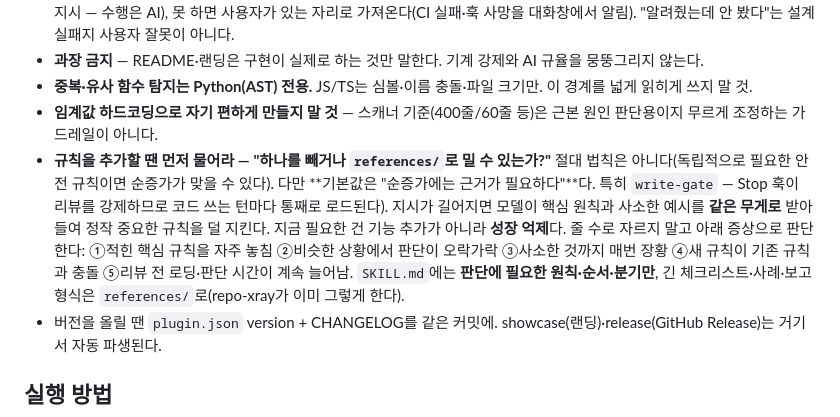
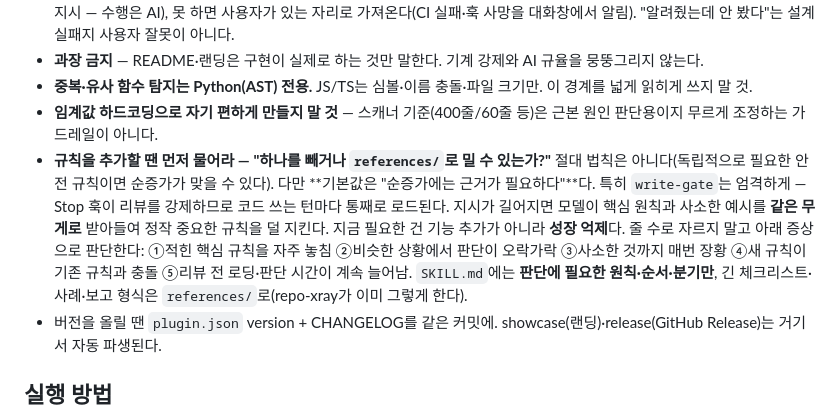
Before and after one commit to jx-hxxx/hi-vibe, a Markdown page: CLAUDE.md, the part around the change. Rendered like a GitHub page.

Commit message:
docs(CLAUDE.md): 앞 커밋에서 남은 괄호 정리
Co-Authored-By: Claude Opus 5 (1M context) <noreply@anthropic.com>

```diff
--- a/CLAUDE.md
+++ b/CLAUDE.md
@@ -15,7 +15,7 @@ Claude Code용 "바이브 코딩 안전벨트" 플러그인. AI가 자주 생략
 - **과장 금지** — README·랜딩은 구현이 실제로 하는 것만 말한다. 기계 강제와 AI 규율을 뭉뚱그리지 않는다.
 - **중복·유사 함수 탐지는 Python(AST) 전용.** JS/TS는 심볼·이름 충돌·파일 크기만. 이 경계를 넓게 읽히게 쓰지 말 것.
 - **임계값 하드코딩으로 자기 편하게 만들지 말 것** — 스캐너 기준(400줄/60줄 등)은 근본 원인 판단용이지 무르게 조정하는 가드레일이 아니다.
-- **규칙을 추가할 땐 먼저 물어라 — "하나를 빼거나 `references/`로 밀 수 있는가?"** 절대 법칙은 아니다(독립적으로 필요한 안전 규칙이면 순증가가 맞을 수 있다). 다만 **기본값은 "순증가에는 근거가 필요하다"**다. 특히 `write-gate` — Stop 훅이 리뷰를 강제하므로 코드 쓰는 턴마다 통째로 로드된다). 지시가 길어지면 모델이 핵심 원칙과 사소한 예시를 **같은 무게로** 받아들여 정작 중요한 규칙을 덜 지킨다. 지금 필요한 건 기능 추가가 아니라 **성장 억제**다. 줄 수로 자르지 말고 아래 증상으로 판단한다: ①적힌 핵심 규칙을 자주 놓침 ②비슷한 상황에서 판단이 오락가락 ③사소한 것까지 매번 장황 ④새 규칙이 기존 규칙과 충돌 ⑤리뷰 전 로딩·판단 시간이 계속 늘어남. `SKILL.md`에는 **판단에 필요한 원칙·순서·분기만**, 긴 체크리스트·사례·보고 형식은 `references/`로(repo-xray가 이미 그렇게 한다).
+- **규칙을 추가할 땐 먼저 물어라 — "하나를 빼거나 `references/`로 밀 수 있는가?"** 절대 법칙은 아니다(독립적으로 필요한 안전 규칙이면 순증가가 맞을 수 있다). 다만 **기본값은 "순증가에는 근거가 필요하다"**다. 특히 `write-gate`는 엄격하게 — Stop 훅이 리뷰를 강제하므로 코드 쓰는 턴마다 통째로 로드된다. 지시가 길어지면 모델이 핵심 원칙과 사소한 예시를 **같은 무게로** 받아들여 정작 중요한 규칙을 덜 지킨다. 지금 필요한 건 기능 추가가 아니라 **성장 억제**다. 줄 수로 자르지 말고 아래 증상으로 판단한다: ①적힌 핵심 규칙을 자주 놓침 ②비슷한 상황에서 판단이 오락가락 ③사소한 것까지 매번 장황 ④새 규칙이 기존 규칙과 충돌 ⑤리뷰 전 로딩·판단 시간이 계속 늘어남. `SKILL.md`에는 **판단에 필요한 원칙·순서·분기만**, 긴 체크리스트·사례·보고 형식은 `references/`로(repo-xray가 이미 그렇게 한다).
 - 버전을 올릴 땐 `plugin.json` version + CHANGELOG를 같은 커밋에. showcase(랜딩)·release(GitHub Release)는 거기서 자동 파생된다.
 
 ## 실행 방법
```
